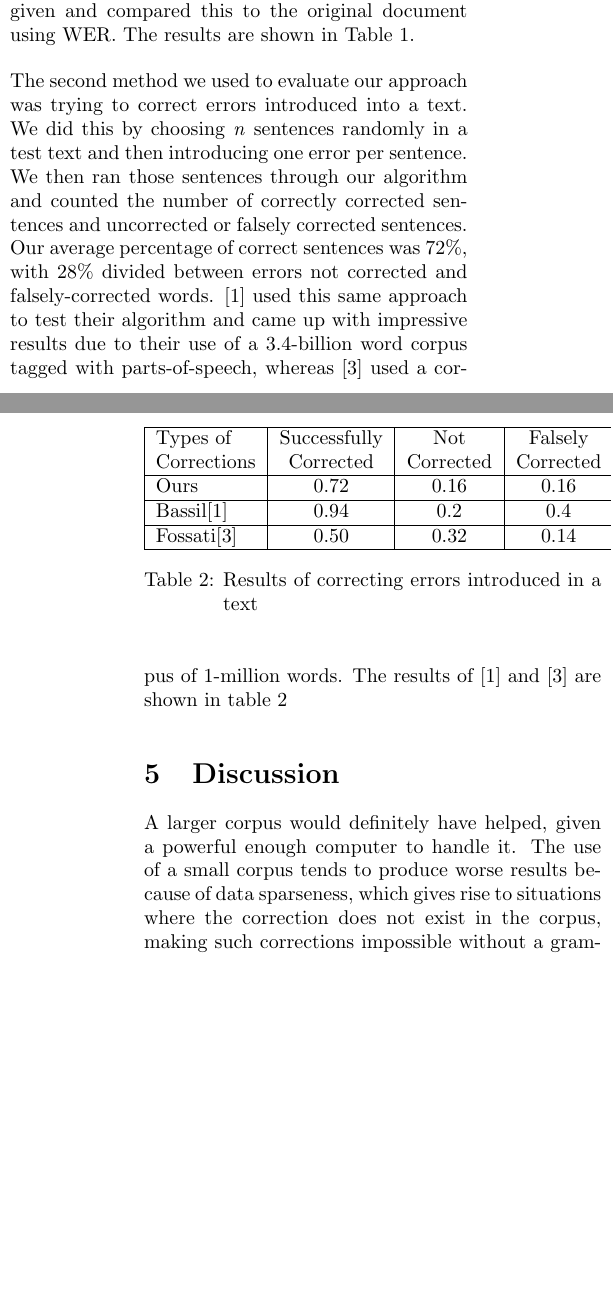
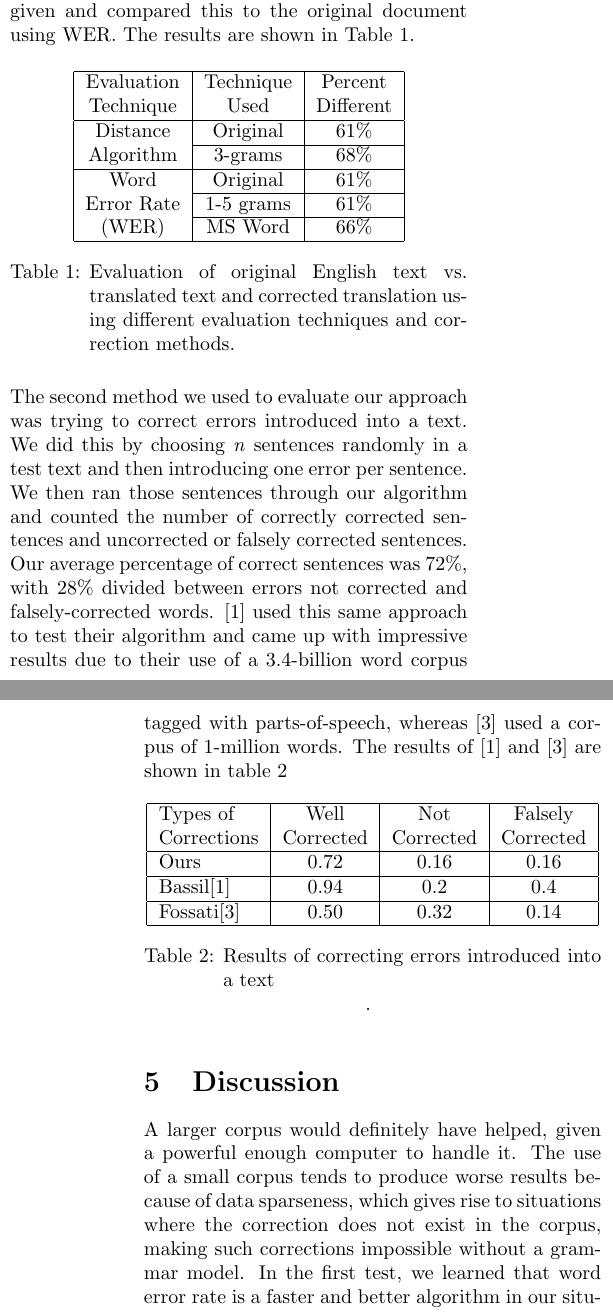
Before and after one commit to petevieira/grammar, a LaTeX document (proposal/paper.tex): two parts of the columns of pages 2 and 3 of 3, joined at a grey line, cut so that both start at the same text, the shorter picture padded with empty space. Compiled offline with pdfLaTeX.

Commit message:
final copy of paper.tex and paper.pdf in proposal directory

```diff
--- a/proposal/paper.tex
+++ b/proposal/paper.tex
@@ -126,3 +126,4 @@ to 1 through 5. We put this translated document into Microsoft Word, corrected
 errors if suggestions were given and compared this to the original document
 using WER. The results are shown in Table~\ref{gpl}.
 
+\begin{table}[h]
@@ -130,3 +130,5 @@ using WER. The results are shown in Table~\ref{gpl}.
 \centering
-    \begin{tabular}{ | l | cc | }
+\begin{tabular}{ | c | c | c | }
 \hline
+Evaluation & Technique & Percent \\
+Technique & Used & Different \\
@@ -136 +135,3 @@ using WER. The results are shown in Table~\ref{gpl}.
 \hline
+Distance & Original & 61\% \\
+\cline{2-3} Algorithm & 3-grams & 68\% \\
@@ -140 +138,4 @@ using WER. The results are shown in Table~\ref{gpl}.
 \hline
+Word & Original & 61\% \\
+\cline{2-3} Error Rate & 1-5 grams & 61\% \\
+\cline{2-3} (WER) & MS Word & 66\% \\
@@ -148,11 +142,11 @@ using WER. The results are shown in Table~\ref{gpl}.
 \hline
 \end{tabular}
-    \caption{Original text vs. corrected text comparisons}
+\caption{Evaluation of original English text vs. translated text and corrected translation using different evaluation techniques and correction methods.}
 \label{gpl}
 \end{table}
 
 The second method we used to evaluate our approach was trying to correct errors
-introduced into a text. We did this by choosing \emph{n} sentences randomly in a
+introduced into a text. We did this by choosing \textit{n} sentences randomly in a
 test text and then introducing one error per sentence. We then ran those
 sentences through our algorithm and counted the number of correctly corrected
 sentences and uncorrected or falsely corrected sentences. Our average percentage
@@ -163,11 +157,11 @@ their algorithm and came up with impressive results due to their use of a
 used a corpus of 1-million words. The results of \cite{Bassil12} and
 \cite{Fossati07} are shown in table~\ref{text}
 
-\begin{table}[t]
+\begin{table}[h]
     \centering
     \begin{tabular}{ | l | c | c | c | }
         \hline
-        Types of & Successfully & Not & Falsely \\
+        Types of & Well & Not & Falsely \\
         Corrections & Corrected & Corrected & Corrected \\
         \hline
         Ours & 0.72 & 0.16 & 0.16 \\
@@ -177,7 +171,7 @@ used a corpus of 1-million words. The results of \cite{Bassil12} and
         Fossati\cite{Fossati07} & 0.50 & 0.32 & 0.14 \\
         \hline
     \end{tabular}
-    \caption{Results of correcting errors introduced in a text}
+    \caption{Results of correcting errors introduced into a text}.
     \label{text}
 \end{table}
 
@@ -186,6 +180,9 @@ A larger corpus would definitely have helped, given a powerful enough computer
 to handle it. The use of a small corpus tends to produce worse results because
 of data sparseness, which gives rise to situations where the correction does not
 exist in the corpus, making such corrections impossible without a grammar model.
+In the first test, we learned that word error rate is a faster and better
+algorithm in our situation for determining the distance between n-grams, as the
+shown in table~\ref{gpl}.
 The results in table~\ref{text} show that software such as Microsoft Word and
 almost all other do a very poor job at performing grammar correction.
 Something to conclude from our testing is that software such as Google Translate
```
Also changed, not shown: proposal/paper.pdf, proposal/paper.tex (32 more changed lines). Lines whose indentation alone changed are shown as unchanged.
